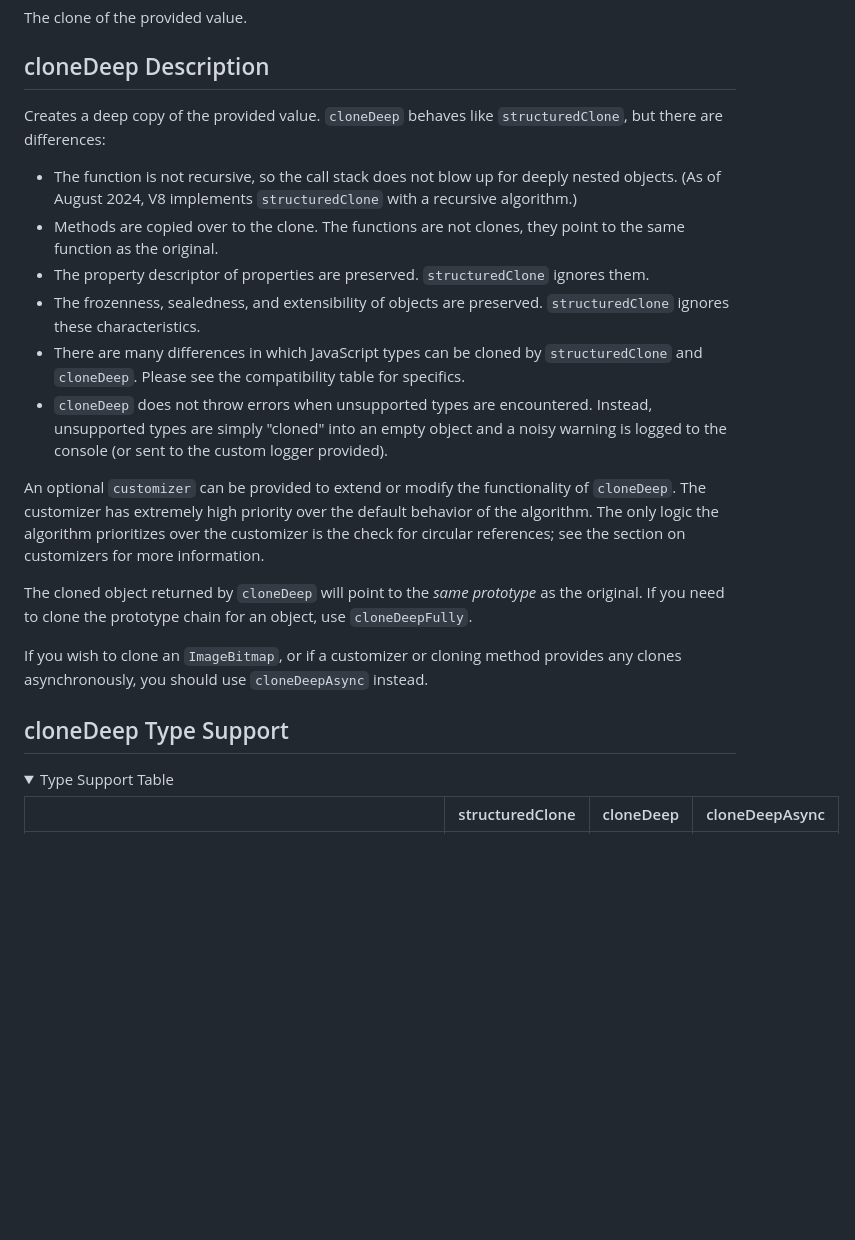
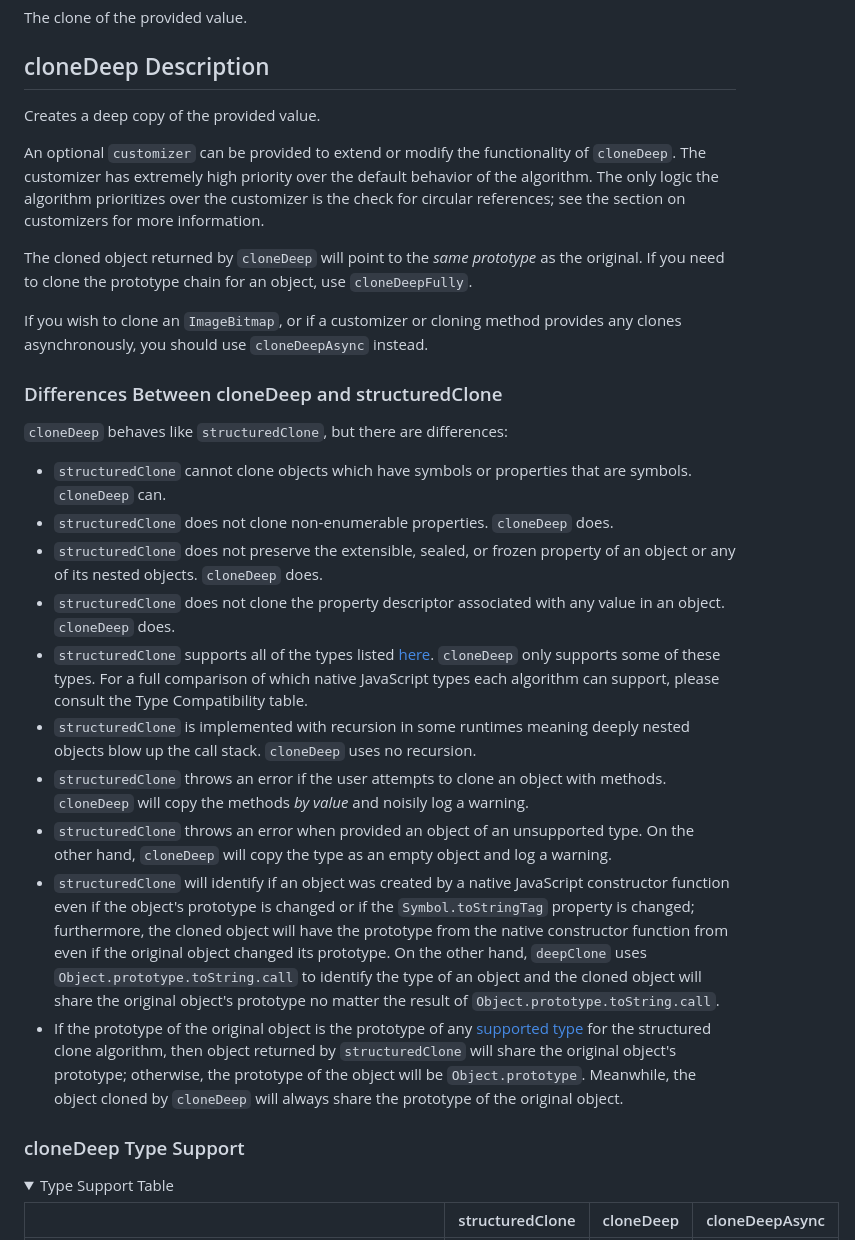
Before and after one commit to calebmsword/clone-deep, a Markdown page: docs/api.md, the part around the change. Rendered like a GitHub page; folded sections open; blank space fills up the shorter version.

```diff
--- a/docs/api.md
+++ b/docs/api.md
@@ -47,13 +47,7 @@ cloneDeep(value, options);
 The clone of the provided value.
 
 ## cloneDeep Description
-Creates a deep copy of the provided value. `cloneDeep` behaves like `structuredClone`, but there are differences:
- - The function is not recursive, so the call stack does not blow up for deeply nested objects. (As of August 2024, V8 implements `structuredClone` with a recursive algorithm.)
- - Methods are copied over to the clone. The functions are not clones, they point to the same function as the original.
- - The property descriptor of properties are preserved. `structuredClone` ignores them.
- - The frozenness, sealedness, and extensibility of objects are preserved. `structuredClone` ignores these characteristics.
- - There are many differences in which JavaScript types can be cloned by `structuredClone` and `cloneDeep`. Please see the compatibility table for specifics.
- - `cloneDeep` does not throw errors when unsupported types are encountered. Instead, unsupported types are simply "cloned" into an empty object and a noisy warning is logged to the console (or sent to the custom logger provided).
+Creates a deep copy of the provided value.
 
 An optional `customizer` can be provided to extend or modify the functionality of `cloneDeep`. The customizer has extremely high priority over the default behavior of the algorithm. The only logic the algorithm prioritizes over the customizer is the check for circular references; see the section on customizers for more information.
 
@@ -61,7 +55,20 @@ The cloned object returned by `cloneDeep` will point to the *same prototype* as
 
 If you wish to clone an `ImageBitmap`, or if a customizer or cloning method provides any clones asynchronously, you should use `cloneDeepAsync` instead.
 
-## cloneDeep Type Support
+### Differences Between cloneDeep and structuredClone
+`cloneDeep` behaves like `structuredClone`, but there are differences:
+ - `structuredClone` cannot clone objects which have symbols or properties that are symbols. `cloneDeep` can.
+ - `structuredClone` does not clone non-enumerable properties. `cloneDeep` does.
+ - `structuredClone` does not preserve the extensible, sealed, or frozen property of an object or any of its nested objects. `cloneDeep` does.
+ - `structuredClone` does not clone the property descriptor associated with any value in an object. `cloneDeep` does.
+ - `structuredClone` supports all of the types listed [here](https://developer.mozilla.org/en-US/docs/Web/API/Web_Workers_API/Structured_clone_algorithm#supported_types). `cloneDeep` only supports some of these types. For a full comparison of which native JavaScript types each algorithm can support, please consult the Type Compatibility table.
+ - `structuredClone` is implemented with recursion in some runtimes meaning deeply nested objects blow up the call stack. `cloneDeep` uses no recursion.
+ - `structuredClone` throws an error if the user attempts to clone an object with methods. `cloneDeep` will copy the methods *by value* and noisily log a warning.
+ - `structuredClone` throws an error when provided an object of an unsupported type. On the other hand, `cloneDeep` will copy the type as an empty object and log a warning.
+ - `structuredClone` will identify if an object was created by a native JavaScript constructor function even if the object's prototype is changed or if the `Symbol.toStringTag` property is changed; furthermore, the cloned object will have the prototype from the native constructor function from even if the original object changed its prototype. On the other hand, `deepClone` uses `Object.prototype.toString.call` to identify the type of an object and the cloned object will share the original object's prototype no matter the result of `Object.prototype.toString.call`.
+ - If the prototype of the original object is the prototype of any [supported type](https://developer.mozilla.org/en-US/docs/Web/API/Web_Workers_API/Structured_clone_algorithm#supported_types) for the structured clone algorithm, then object returned by `structuredClone` will share the original object's prototype; otherwise, the prototype of the object will be `Object.prototype`. Meanwhile, the object cloned by `cloneDeep` will always share the prototype of the original object.
+
+### cloneDeep Type Support
 
 <details>
   <summary>Type Support Table</summary>
```
